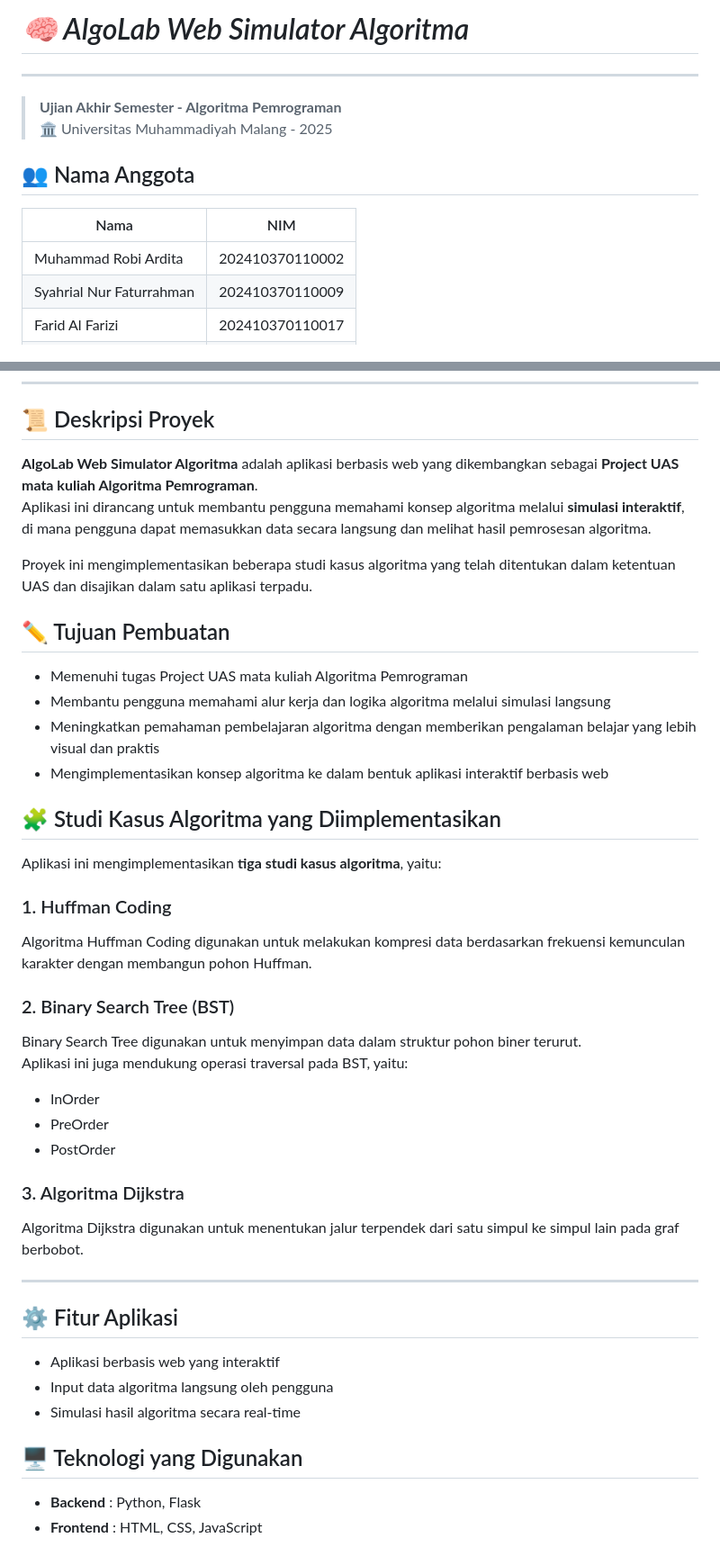
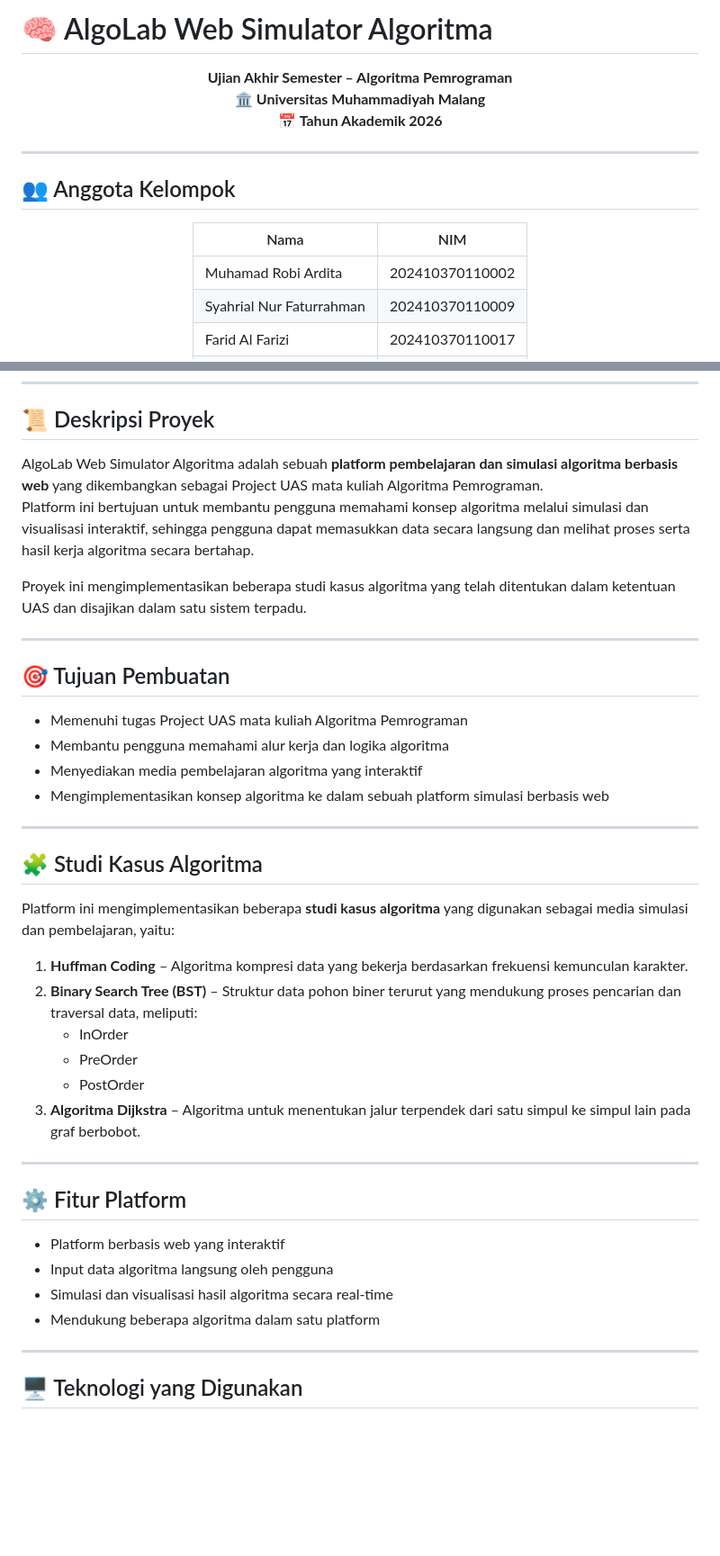
Before and after one commit to syahrialfaturr/AlgoLab-Web-Simulator-Algoritma, a Markdown page: README.md, 2 parts joined by grey strips. Shown: that part at 90% size. GitHub-like rendering; blank space fills up the shorter version.

```diff
--- a/README.md
+++ b/README.md
@@ -1,13 +1,22 @@
-# *🧠 AlgoLab Web Simulator Algoritma*
+# 🧠 AlgoLab Web Simulator Algoritma
+
+<div align="center">
+
+**Ujian Akhir Semester – Algoritma Pemrograman**
+🏛️ **Universitas Muhammadiyah Malang**
+📅 **Tahun Akademik 2026**
+
+</div>
+
 ---
 
->**Ujian Akhir Semester - Algoritma Pemrograman**
->🏛️ Universitas Muhammadiyah Malang - 2025
+## 👥 Anggota Kelompok
 
-## 👥 Nama Anggota
+<div align="center">
+
 | Nama                     | NIM             |
 |--------------------------|-----------------|
-| Muhammad Robi Ardita     | 202410370110002 |
+| Muhamad Robi Ardita      | 202410370110002 |
 | Syahrial Nur Faturrahman | 202410370110009 |
 | Farid Al Farizi          | 202410370110017 |
 | Naufal Arkaan            | 202410370110020 |
@@ -15,40 +26,39 @@
 ---
 
 ## 📜 Deskripsi Proyek
-**AlgoLab Web Simulator Algoritma** adalah aplikasi berbasis web yang dikembangkan sebagai **Project UAS mata kuliah Algoritma Pemrograman**.
-Aplikasi ini dirancang untuk membantu pengguna memahami konsep algoritma melalui **simulasi interaktif**, di mana pengguna dapat memasukkan data secara langsung dan melihat hasil pemrosesan algoritma.
+AlgoLab Web Simulator Algoritma adalah sebuah **platform pembelajaran dan simulasi algoritma berbasis web** yang dikembangkan sebagai Project UAS mata kuliah Algoritma Pemrograman.
+Platform ini bertujuan untuk membantu pengguna memahami konsep algoritma melalui simulasi dan visualisasi interaktif, sehingga pengguna dapat memasukkan data secara langsung dan melihat proses serta hasil kerja algoritma secara bertahap.
 
-Proyek ini mengimplementasikan beberapa studi kasus algoritma yang telah ditentukan dalam ketentuan UAS dan disajikan dalam satu aplikasi terpadu.
-
-##  ✏️ Tujuan Pembuatan
-- Memenuhi tugas Project UAS mata kuliah Algoritma Pemrograman
-- Membantu pengguna memahami alur kerja dan logika algoritma melalui simulasi langsung
-- Meningkatkan pemahaman pembelajaran algoritma dengan memberikan pengalaman belajar yang lebih visual dan praktis
-- Mengimplementasikan konsep algoritma ke dalam bentuk aplikasi interaktif berbasis web
-
-
-## 🧩 Studi Kasus Algoritma yang Diimplementasikan
-Aplikasi ini mengimplementasikan **tiga studi kasus algoritma**, yaitu:
-### 1. Huffman Coding
-Algoritma Huffman Coding digunakan untuk melakukan kompresi data berdasarkan frekuensi kemunculan karakter dengan membangun pohon Huffman.
-### 2. Binary Search Tree (BST)
-Binary Search Tree digunakan untuk menyimpan data dalam struktur pohon biner terurut.
-Aplikasi ini juga mendukung operasi traversal pada BST, yaitu:
-- InOrder
-- PreOrder
-- PostOrder
-### 3. Algoritma Dijkstra
-Algoritma Dijkstra digunakan untuk menentukan jalur terpendek dari satu simpul ke simpul lain pada graf berbobot.
+Proyek ini mengimplementasikan beberapa studi kasus algoritma yang telah ditentukan dalam ketentuan UAS dan disajikan dalam satu sistem terpadu.
 
 ---
 
-## ⚙️ Fitur Aplikasi
-- Aplikasi berbasis web yang interaktif
+## 🎯 Tujuan Pembuatan
+- Memenuhi tugas Project UAS mata kuliah Algoritma Pemrograman
+- Membantu pengguna memahami alur kerja dan logika algoritma
+- Menyediakan media pembelajaran algoritma yang interaktif
+- Mengimplementasikan konsep algoritma ke dalam sebuah platform simulasi berbasis web
+
+---
+
+## 🧩 Studi Kasus Algoritma
+Platform ini mengimplementasikan beberapa **studi kasus algoritma** yang digunakan sebagai media simulasi dan pembelajaran, yaitu:
+1. **Huffman Coding** – Algoritma kompresi data yang bekerja berdasarkan frekuensi kemunculan karakter.
+2. **Binary Search Tree (BST)** – Struktur data pohon biner terurut yang mendukung proses pencarian dan traversal data, meliputi:
+   - InOrder
+   - PreOrder
+   - PostOrder
+3. **Algoritma Dijkstra** – Algoritma untuk menentukan jalur terpendek dari satu simpul ke simpul lain pada graf berbobot.
+
+---
+
+## ⚙️ Fitur Platform
+- Platform berbasis web yang interaktif
 - Input data algoritma langsung oleh pengguna
-- Simulasi hasil algoritma secara real-time
+- Simulasi dan visualisasi hasil algoritma secara real-time
+- Mendukung beberapa algoritma dalam satu platform
 
+---
 
 ## 🖥️ Teknologi yang Digunakan
-- **Backend** : Python, Flask
-- **Frontend** : HTML, CSS, JavaScript
 
```
Also changed, not shown: other parts of README.md (+115 -23 lines), image/bst.png (added), image/dijkstra.png (added), image/home.png (added), image/huffman.png (added), image/pilih-algoritma.png (added).
